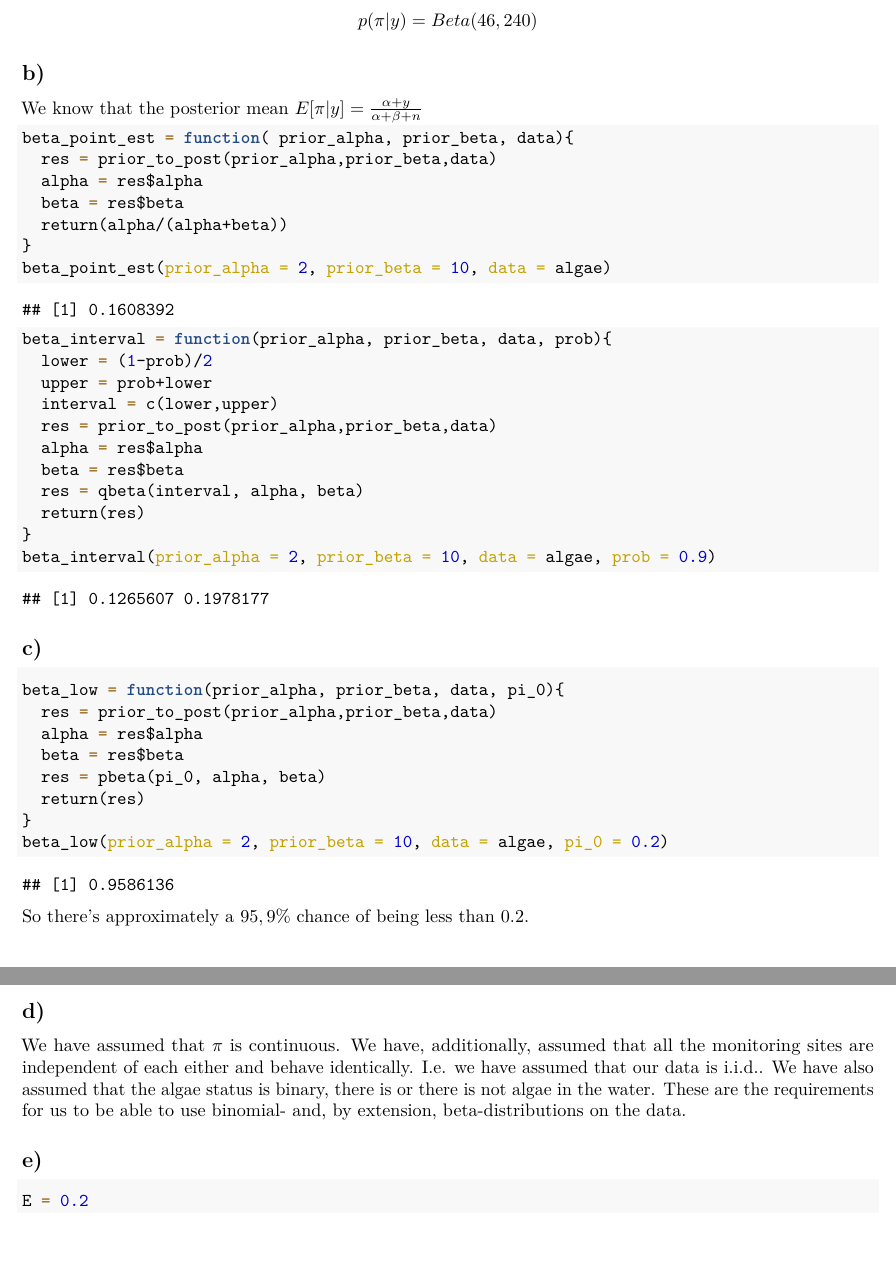
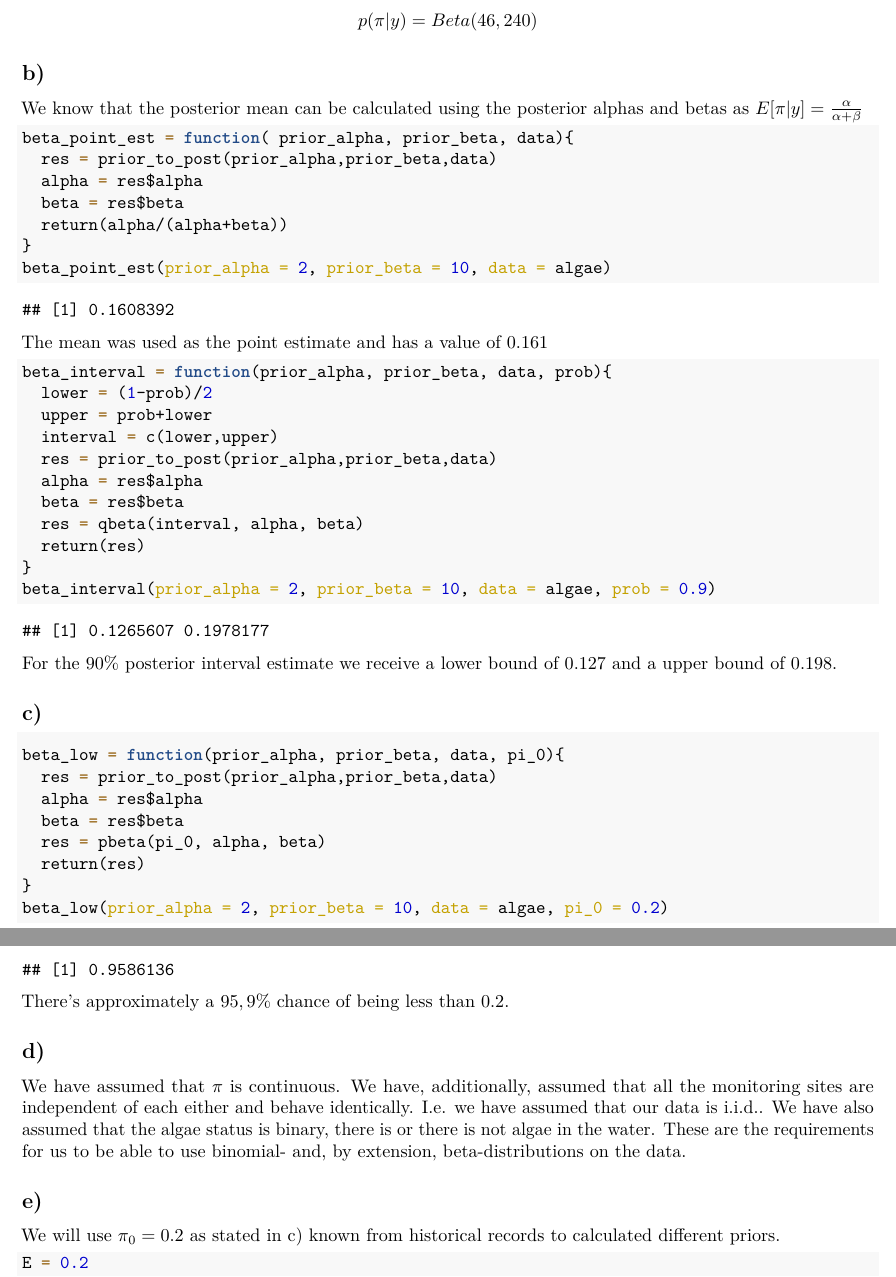
Before and after one commit to christiansegercrantz/Beysian-Data-Analysis-course-F2021, an R Markdown document (Assignment 2/Assignment2.Rmd): two parts of pages 2 and 3 of 4, joined at a grey line, cut so that both start at the same text, the shorter picture padded with empty space. The pictures show the output file Assignment 2/Assignment2.pdf that the author committed with the source.

Commit message:
Completed assignment 2

````diff
--- a/Assignment 2/Assignment2.Rmd
+++ b/Assignment 2/Assignment2.Rmd
@@ -60,7 +60,7 @@ $$
 
 ## b)
 
-We know that the posterior mean $E[\pi|y] = \frac{\alpha + y}{\alpha + \beta +n}$
+We know that the posterior mean can be calculated using the posterior alphas and betas as $E[\pi|y] = \frac{\alpha}{\alpha + \beta}$
 
 ```{r}
 beta_point_est = function( prior_alpha, prior_beta, data){
@@ -71,6 +71,7 @@ beta_point_est = function( prior_alpha, prior_beta, data){
 }
 beta_point_est(prior_alpha = 2, prior_beta = 10, data = algae)
 ```
+The mean was used as the point estimate and has a value of $0.161$
 
 ```{r}
 beta_interval = function(prior_alpha, prior_beta, data, prob){
@@ -85,6 +86,7 @@ beta_interval = function(prior_alpha, prior_beta, data, prob){
 }
 beta_interval(prior_alpha = 2, prior_beta = 10, data = algae, prob = 0.9)
 ```
+For the 90% posterior interval estimate we receive a lower bound of $0.127$ and a upper bound of $0.198$.
 
 ## c)
 
@@ -100,13 +102,14 @@ beta_low(prior_alpha = 2, prior_beta = 10, data = algae, pi_0 = 0.2)
 
 ```
 
-So there's approximately a $95,9\%$ chance of being less than $0.2$.
+There's approximately a $95,9\%$ chance of being less than $0.2$.
 
 ## d)
 
 We have assumed that $\pi$ is continuous. We have, additionally, assumed that all the monitoring sites are independent of each either and behave identically. I.e. we have assumed that our data is i.i.d.. We have also assumed that the algae status is binary, there is or there is not algae in the water. These are the requirements for us to be able to use binomial- and, by extension, beta-distributions on the data.
 
 ## e)
+We will use $\pi_0=0.2$ as stated in c) known from historical records to calculated different priors.
 
 ```{r}
 E = 0.2
````
Also changed, not shown: Assignment 2/Assignment2.pdf, Assignment 2/Assignment2.Rmd (2 more changed lines), 1 other file.
